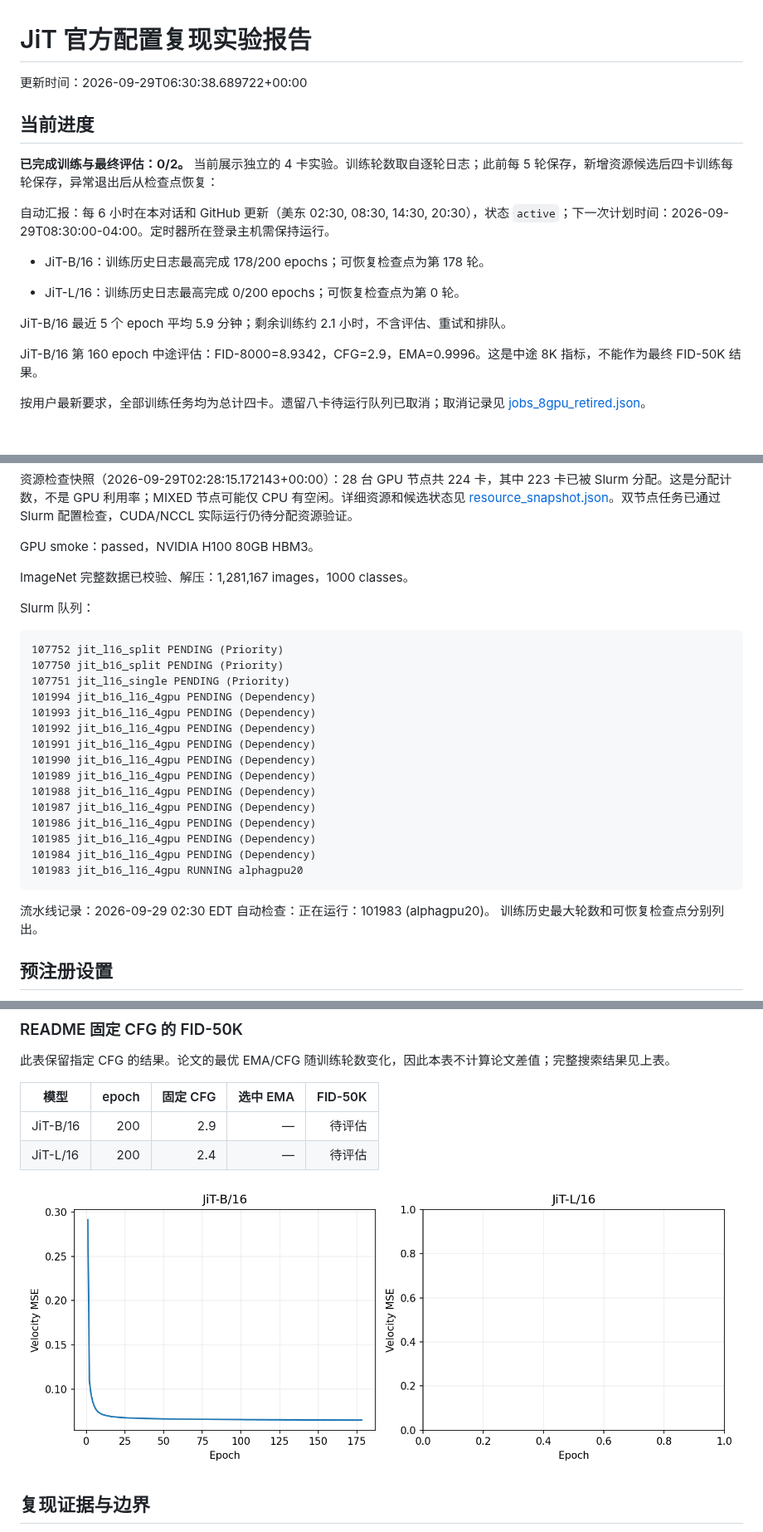
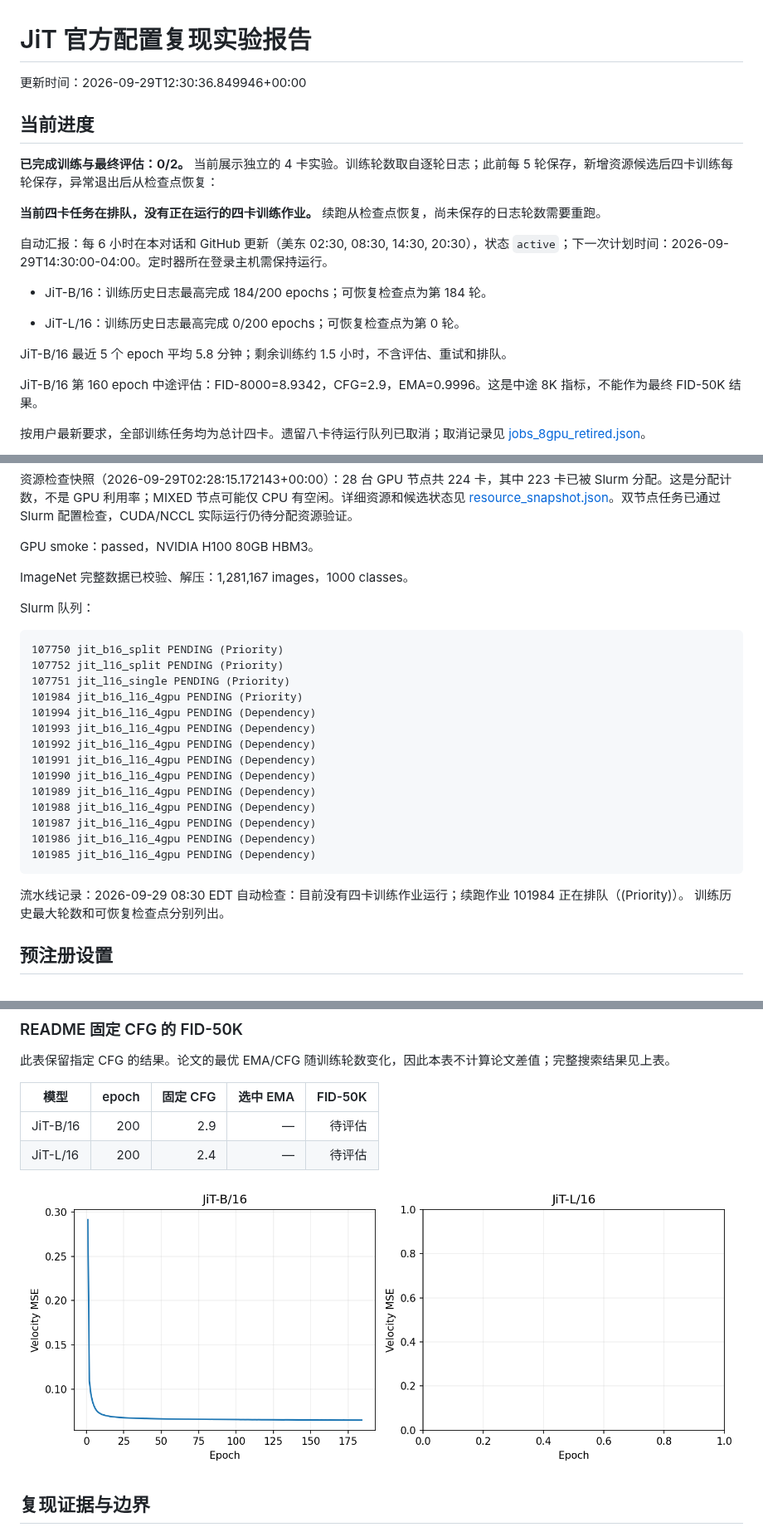
Before and after one commit to Yulongggggg/Reproduce_JIT, a Markdown page: reports/REPORT.md, 3 parts joined by grey strips. Shown at 83% size. Drawn GitHub-style; pictures changed too: reports/loss.png; blank space fills up the shorter version.

Commit message:
Update JiT reproduction evidence and measured status

````diff
--- a/reports/REPORT.md
+++ b/reports/REPORT.md
@@ -1,18 +1,20 @@
 # JiT 官方配置复现实验报告
 
-更新时间：2026-09-29T06:30:38.689722+00:00
+更新时间：2026-09-29T12:30:36.849946+00:00
 
 ## 当前进度
 
 **已完成训练与最终评估：0/2。** 当前展示独立的 4 卡实验。训练轮数取自逐轮日志；此前每 5 轮保存，新增资源候选后四卡训练每轮保存，异常退出后从检查点恢复：
 
-自动汇报：每 6 小时在本对话和 GitHub 更新（美东 02:30, 08:30, 14:30, 20:30），状态 `active`；下一次计划时间：2026-09-29T08:30:00-04:00。定时器所在登录主机需保持运行。
+**当前四卡任务在排队，没有正在运行的四卡训练作业。** 续跑从检查点恢复，尚未保存的日志轮数需要重跑。
 
-- JiT-B/16：训练历史日志最高完成 178/200 epochs；可恢复检查点为第 178 轮。
+自动汇报：每 6 小时在本对话和 GitHub 更新（美东 02:30, 08:30, 14:30, 20:30），状态 `active`；下一次计划时间：2026-09-29T14:30:00-04:00。定时器所在登录主机需保持运行。
+
+- JiT-B/16：训练历史日志最高完成 184/200 epochs；可恢复检查点为第 184 轮。
 
 - JiT-L/16：训练历史日志最高完成 0/200 epochs；可恢复检查点为第 0 轮。
 
-JiT-B/16 最近 5 个 epoch 平均 5.9 分钟；剩余训练约 2.1 小时，不含评估、重试和排队。
+JiT-B/16 最近 5 个 epoch 平均 5.8 分钟；剩余训练约 1.5 小时，不含评估、重试和排队。
 
 JiT-B/16 第 160 epoch 中途评估：FID-8000=8.9342，CFG=2.9，EMA=0.9996。这是中途 8K 指标，不能作为最终 FID-50K 结果。
 
@@ -29,9 +31,10 @@ ImageNet 完整数据已校验、解压：1,281,167 images，1000 classes。
 
 Slurm 队列：
 ```text
+107750 jit_b16_split PENDING (Priority)
 107752 jit_l16_split PENDING (Priority)
-107750 jit_b16_split PENDING (Priority)
 107751 jit_l16_single PENDING (Priority)
+101984 jit_b16_l16_4gpu PENDING (Priority)
 101994 jit_b16_l16_4gpu PENDING (Dependency)
 101993 jit_b16_l16_4gpu PENDING (Dependency)
 101992 jit_b16_l16_4gpu PENDING (Dependency)
@@ -42,11 +45,9 @@ Slurm 队列：
 101987 jit_b16_l16_4gpu PENDING (Dependency)
 101986 jit_b16_l16_4gpu PENDING (Dependency)
 101985 jit_b16_l16_4gpu PENDING (Dependency)
-101984 jit_b16_l16_4gpu PENDING (Dependency)
-101983 jit_b16_l16_4gpu RUNNING alphagpu20
 ```
 
-流水线记录：2026-09-29 02:30 EDT 自动检查：正在运行：101983 (alphagpu20)。 训练历史最大轮数和可恢复检查点分别列出。
+流水线记录：2026-09-29 08:30 EDT 自动检查：目前没有四卡训练作业运行；续跑作业 101984 正在排队（(Priority)）。 训练历史最大轮数和可恢复检查点分别列出。
 
 ## 预注册设置
 
````
Also changed, not shown: 4 other files.
